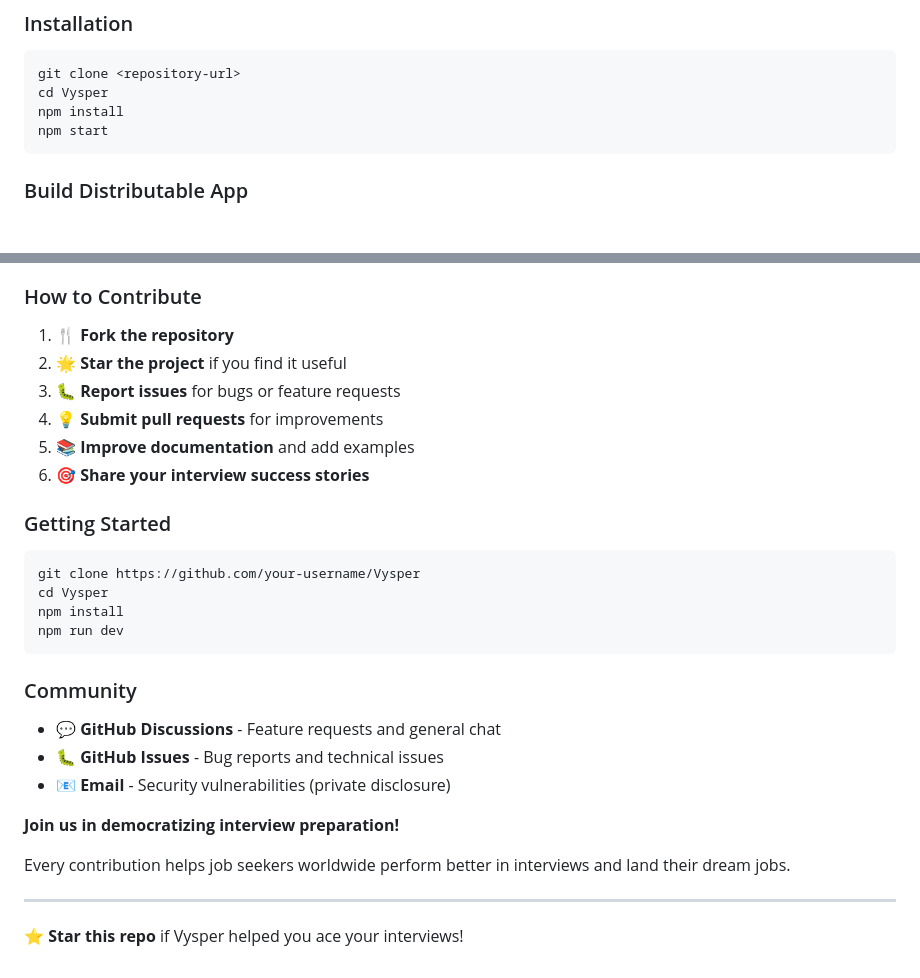
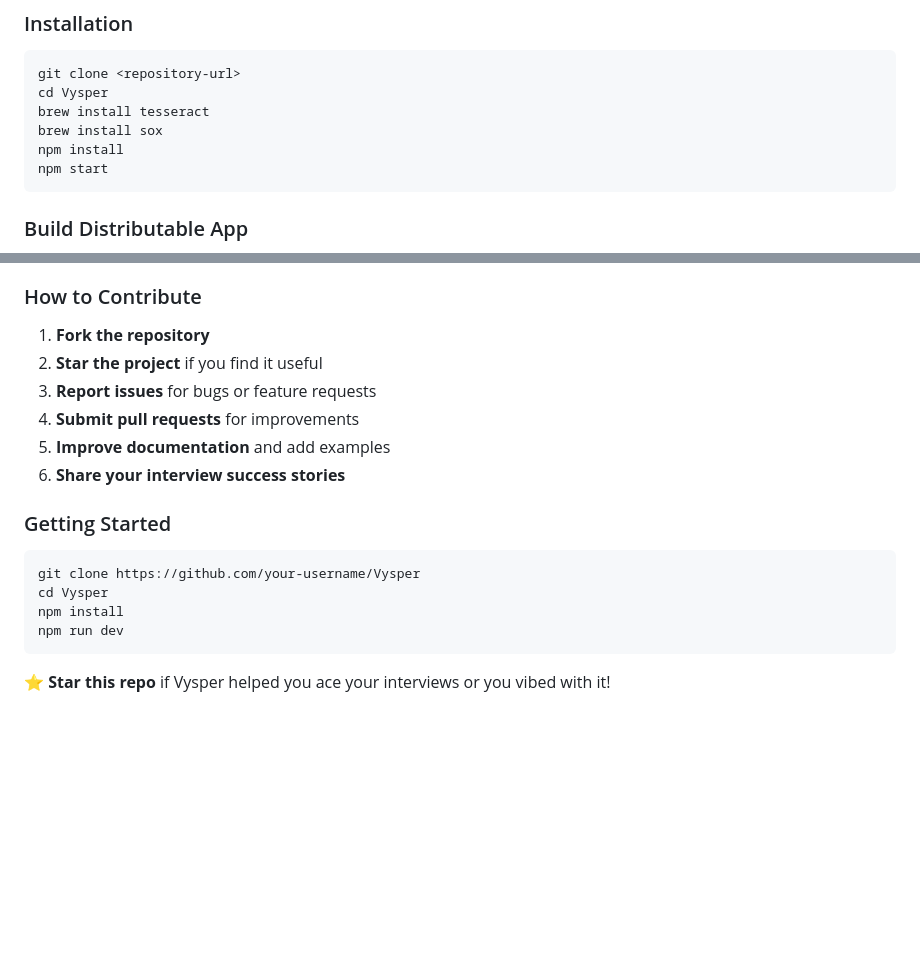
Before and after one commit to varun-singhh/Vysper, a Markdown page: README.md, 2 parts joined by grey strips. GitHub-like rendering; blank space fills up the shorter version.

````diff
--- a/README.md
+++ b/README.md
@@ -27,6 +27,8 @@ An AI-powered desktop tool that helps you excel in technical and professional in
 ```bash
 git clone <repository-url>
 cd Vysper
+brew install tesseract
+brew install sox
 npm install
 npm start
 ```
@@ -228,12 +230,12 @@ We're looking for contributors to help expand this open-source project:
 - **UI/UX Improvements** - Enhanced interface and user experience
 
 ### How to Contribute
-1. 🍴 **Fork the repository**
-2. 🌟 **Star the project** if you find it useful
-3. 🐛 **Report issues** for bugs or feature requests
-4. 💡 **Submit pull requests** for improvements
-5. 📚 **Improve documentation** and add examples
-6. 🎯 **Share your interview success stories**
+1. **Fork the repository**
+2. **Star the project** if you find it useful
+3. **Report issues** for bugs or feature requests
+4. **Submit pull requests** for improvements
+5. **Improve documentation** and add examples
+6. **Share your interview success stories**
 
 ### Getting Started
 ```bash
@@ -243,15 +245,4 @@ npm install
 npm run dev
 ```
 
-### Community
-- 💬 **GitHub Discussions** - Feature requests and general chat
-- 🐛 **GitHub Issues** - Bug reports and technical issues
-- 📧 **Email** - Security vulnerabilities (private disclosure)
-
-**Join us in democratizing interview preparation!**
-
-Every contribution helps job seekers worldwide perform better in interviews and land their dream jobs.
-
----
-
-⭐ **Star this repo** if Vysper helped you ace your interviews!
+⭐ **Star this repo** if Vysper helped you ace your interviews or you vibed with it!
````
Also changed, not shown: other parts of README.md (+2 -2 lines).
